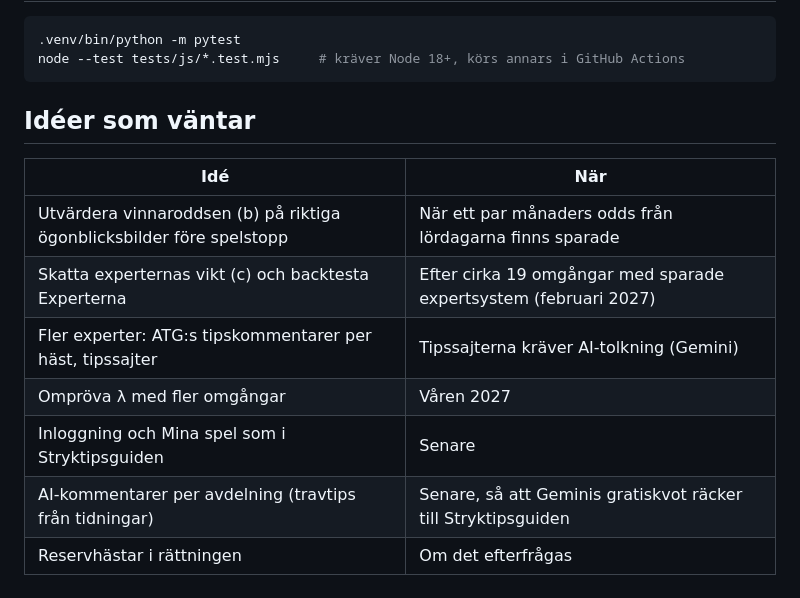
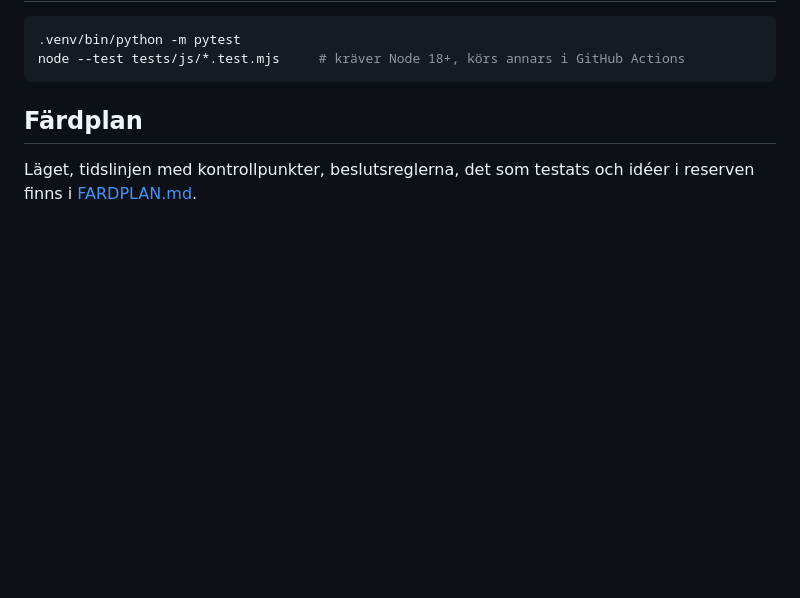
Before and after one commit to KKandenas/travguiden, a Markdown page: README.md, the part around the change. GitHub-like rendering; blank space fills up the shorter version.

Commit message:
Färdplan: läget, tidslinje med kontrollpunkter, beslutsregler och idéer i reserven
Co-Authored-By: Claude Opus 5.5 <noreply@anthropic.com>

````diff
--- a/README.md
+++ b/README.md
@@ -309,14 +309,7 @@ Vald insats och låsningar sparas i webbläsarens localStorage. Lägg till `?exe
 node --test tests/js/*.test.mjs     # kräver Node 18+, körs annars i GitHub Actions
 ```
 
-## Idéer som väntar
+## Färdplan
 
-| Idé | När |
-|---|---|
-| Utvärdera vinnaroddsen (b) på riktiga ögonblicksbilder före spelstopp | När ett par månaders odds från lördagarna finns sparade |
-| Skatta experternas vikt (c) och backtesta Experterna | Efter cirka 19 omgångar med sparade expertsystem (februari 2027) |
-| Fler experter: ATG:s tipskommentarer per häst, tipssajter | Tipssajterna kräver AI-tolkning (Gemini) |
-| Ompröva λ med fler omgångar | Våren 2027 |
-| Inloggning och Mina spel som i Stryktipsguiden | Senare |
-| AI-kommentarer per avdelning (travtips från tidningar) | Senare, så att Geminis gratiskvot räcker till Stryktipsguiden |
-| Reservhästar i rättningen | Om det efterfrågas |
+Läget, tidslinjen med kontrollpunkter, beslutsreglerna, det som testats och idéer i reserven finns i
+[FARDPLAN.md](FARDPLAN.md).
````
Also changed, not shown: FARDPLAN.md (added, +101 -0 lines).
